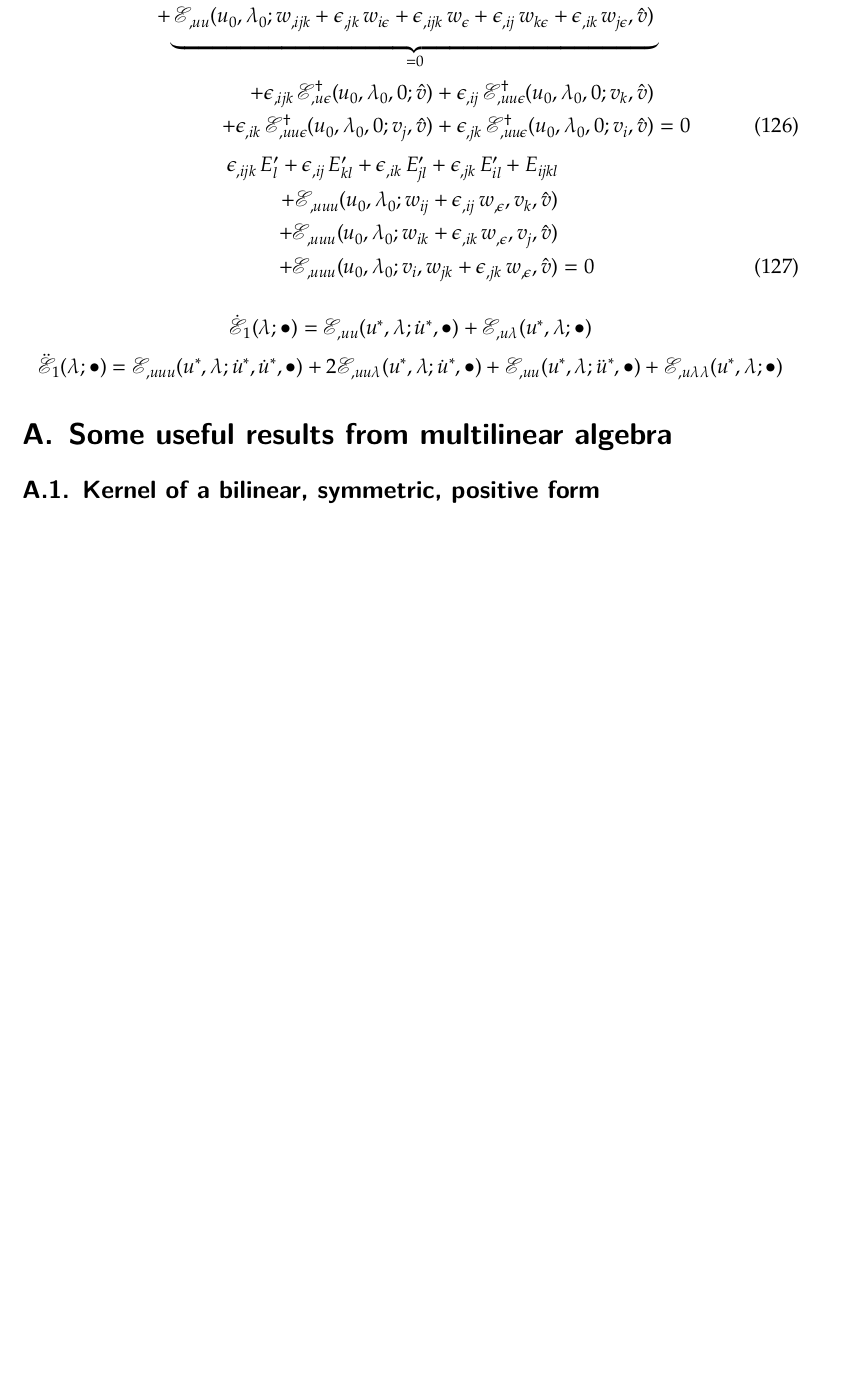
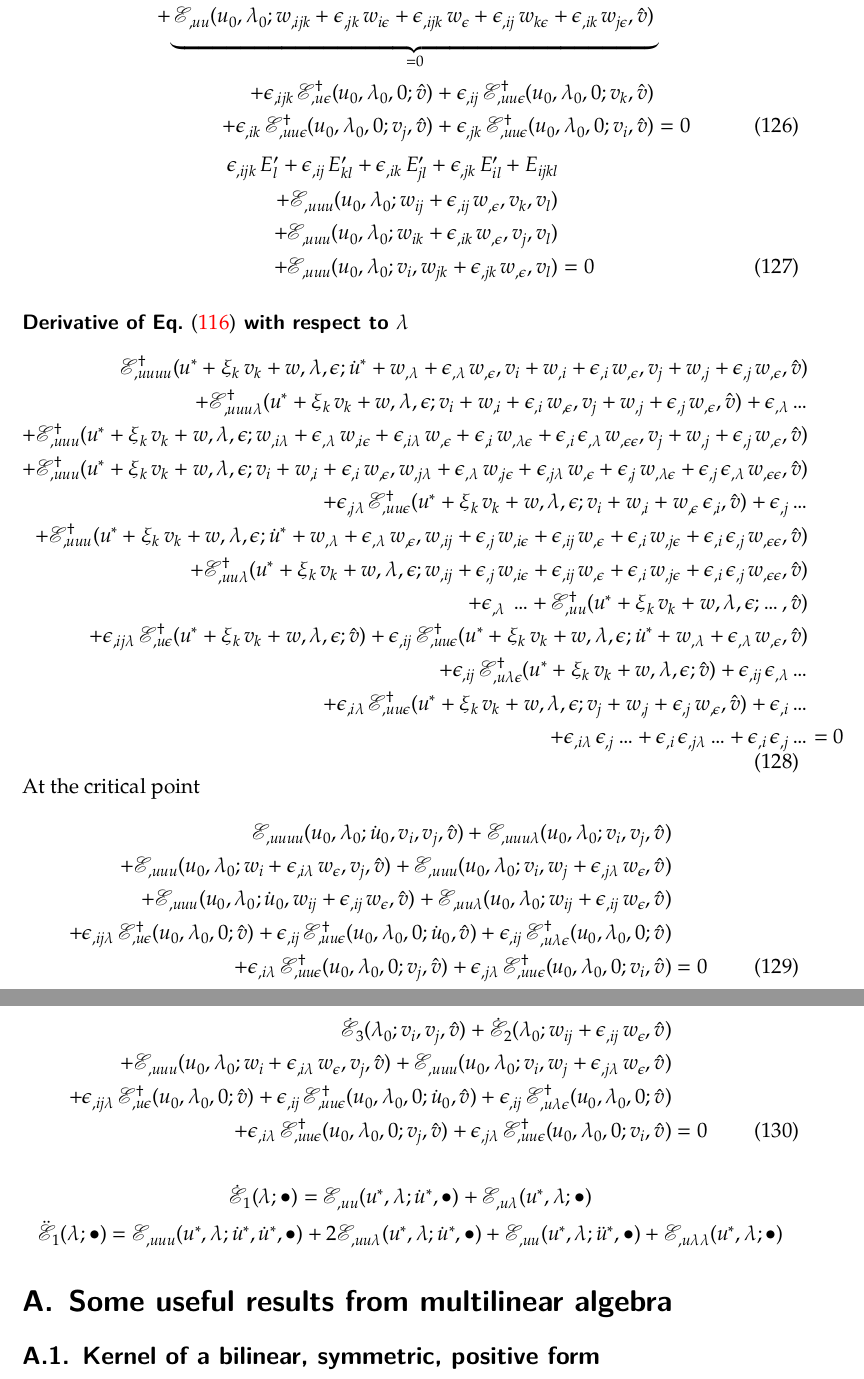
Before and after one commit to sbrisard/LSK, a LaTeX paper (latex/LSK-notes.tex): part of page 22 of 30 before the commit and two parts of pages 22 and 23 of 31 after it, the two joined at a grey line, cut so that both start at the same text, the shorter picture padded with empty space. Compiled offline with XeLaTeX.

Commit message:
Evaluation of ε_{,ijλ}

```diff
--- a/latex/LSK-notes.tex
+++ b/latex/LSK-notes.tex
@@ -1279,12 +1279,55 @@ At the critical point
 \begin{equation}
   \begin{aligned}[b]
     \epsilon_{,ijk} \, E_l' + \epsilon_{,ij} \, E'_{kl} + \epsilon_{,ik} \, E'_{jl} + \epsilon_{,jk} \, E'_{il} + E_{ijkl} &\\
-    + \E_{,uuu}(u_0, \lambda_0; w_{ij} + \epsilon_{,ij} \, w_{,\epsilon},  v_k, \hat{v}) &\\
-    + \E_{,uuu}(u_0, \lambda_0; w_{ik} + \epsilon_{,ik} \,  w_{,\epsilon}, v_j, \hat{v}) &\\
-    + \E_{,uuu}(u_0, \lambda_0; v_i, w_{jk} + \epsilon_{,jk} \,  w_{,\epsilon}, \hat{v}) &= 0
-  \end{aligned}
-\end{equation}
-
+    + \E_{,uuu}(u_0, \lambda_0; w_{ij} + \epsilon_{,ij} \, w_{,\epsilon},  v_k, v_l) &\\
+    + \E_{,uuu}(u_0, \lambda_0; w_{ik} + \epsilon_{,ik} \,  w_{,\epsilon}, v_j, v_l) &\\
+    + \E_{,uuu}(u_0, \lambda_0; v_i, w_{jk} + \epsilon_{,jk} \,  w_{,\epsilon}, v_l) &= 0
+  \end{aligned}
+\end{equation}
+
+\paragraph{Derivative of Eq.~\eqref{eq:20221109062643} with respect to \(\lambda\)}
+
+\begin{equation}
+  \begin{aligned}[b]
+    %\EE_{,uuu}(u^\ast + \xi_k \, v_k + w, \lambda, \epsilon; v_i + w_{,i} + \epsilon_{,i} \,  w_{,\epsilon}, v_j + w_{,j} + \epsilon_{,j} \, w_{,\epsilon}, \hat{v})
+    \EE_{,uuuu}(u^\ast + \xi_k \, v_k + w, \lambda, \epsilon; \dot{u}^\ast + w_{,\lambda} + \epsilon_{,\lambda} \, w_{,\epsilon}, v_i + w_{,i} + \epsilon_{,i} \,  w_{,\epsilon}, v_j + w_{,j} + \epsilon_{,j} \, w_{,\epsilon}, \hat{v}) &\\
+    + \EE_{,uuu\lambda}(u^\ast + \xi_k \, v_k + w, \lambda, \epsilon; v_i + w_{,i} + \epsilon_{,i} \,  w_{,\epsilon}, v_j + w_{,j} + \epsilon_{,j} \, w_{,\epsilon}, \hat{v}) + \epsilon_{,\lambda} \ldots &\\
+    + \EE_{,uuu}(u^\ast + \xi_k \, v_k + w, \lambda, \epsilon; w_{,i\lambda} + \epsilon_{,\lambda} \, w_{,i\epsilon} + \epsilon_{,i\lambda} \,  w_{,\epsilon}  + \epsilon_{,i} \,  w_{,\lambda\epsilon} + \epsilon_{,i} \, \epsilon_{,\lambda} \, w_{,\epsilon\epsilon}, v_j + w_{,j} + \epsilon_{,j} \, w_{,\epsilon}, \hat{v})\\
+    + \EE_{,uuu}(u^\ast + \xi_k \, v_k + w, \lambda, \epsilon; v_i + w_{,i} + \epsilon_{,i} \, w_{,\epsilon}, w_{,j\lambda} + \epsilon_{,\lambda} \, w_{,j\epsilon} + \epsilon_{,j\lambda} \,  w_{,\epsilon}  + \epsilon_{,j} \,  w_{,\lambda\epsilon} + \epsilon_{,j} \, \epsilon_{,\lambda} \, w_{,\epsilon\epsilon}, \hat{v})\\
+    % + \epsilon_{,j} \, \EE_{,uu\epsilon}(u^\ast + \xi_k \, v_k + w, \lambda, \epsilon; v_i + w_{,i} + w_{,\epsilon} \, \epsilon_{,i}, \hat{v})
+    + \epsilon_{,j\lambda} \, \EE_{,uu\epsilon}(u^\ast + \xi_k \, v_k + w, \lambda, \epsilon; v_i + w_{,i} + w_{,\epsilon} \, \epsilon_{,i}, \hat{v}) + \epsilon_{,j} \ldots &\\
+    % + \EE_{,uu}(u^\ast + \xi_k \, v_k + w, \lambda, \epsilon; w_{,ij} + \epsilon_{,j} \, w_{,i\epsilon} + \epsilon_{,ij} \, w_{,\epsilon} + \epsilon_{,i} \, w_{,j\epsilon} + \epsilon_{,i} \, \epsilon_{,j} \, w_{,\epsilon\epsilon} , \hat{v})
+    + \EE_{,uuu}(u^\ast + \xi_k \, v_k + w, \lambda, \epsilon; \dot{u}^\ast + w_{,\lambda} + \epsilon_{,\lambda} \, w_{,\epsilon}, w_{,ij} + \epsilon_{,j} \, w_{,i\epsilon} + \epsilon_{,ij} \, w_{,\epsilon} + \epsilon_{,i} \, w_{,j\epsilon} + \epsilon_{,i} \, \epsilon_{,j} \, w_{,\epsilon\epsilon} , \hat{v}) &\\
+    + \EE_{,uu\lambda}(u^\ast + \xi_k \, v_k + w, \lambda, \epsilon; w_{,ij} + \epsilon_{,j} \, w_{,i\epsilon} + \epsilon_{,ij} \, w_{,\epsilon} + \epsilon_{,i} \, w_{,j\epsilon} + \epsilon_{,i} \, \epsilon_{,j} \, w_{,\epsilon\epsilon} , \hat{v}) &\\
+    + \epsilon_{,\lambda} \, \ldots + \EE_{,uu}(u^\ast + \xi_k \, v_k + w, \lambda, \epsilon; \ldots, \hat{v}) &\\
+    % + \epsilon_{,ij} \, \EE_{,u\epsilon}(u^\ast + \xi_k \, v_k + w, \lambda, \epsilon; \hat{v})
+    + \epsilon_{,ij\lambda} \, \EE_{,u\epsilon}(u^\ast + \xi_k \, v_k + w, \lambda, \epsilon; \hat{v}) + \epsilon_{,ij} \, \EE_{,uu\epsilon}(u^\ast + \xi_k \, v_k + w, \lambda, \epsilon; \dot{u}^\ast + w_{,\lambda} + \epsilon_{,\lambda} \, w_{,\epsilon}, \hat{v}) &\\
+    + \epsilon_{,ij} \, \EE_{,u\lambda\epsilon}(u^\ast + \xi_k \, v_k + w, \lambda, \epsilon; \hat{v}) + \epsilon_{,ij} \, \epsilon_{,\lambda} \ldots &\\
+    % + \epsilon_{,i} \, \EE_{,uu\epsilon}(u^\ast + \xi_k \, v_k + w, \lambda, \epsilon; v_j + w_{,j} + \epsilon_{,j} \, w_{,\epsilon}, \hat{v})
+    + \epsilon_{,i\lambda} \, \EE_{,uu\epsilon}(u^\ast + \xi_k \, v_k + w, \lambda, \epsilon; v_j + w_{,j} + \epsilon_{,j} \, w_{,\epsilon}, \hat{v}) + \epsilon_{,i} \ldots &\\
+    % + \epsilon_{,i} \, \epsilon_{,j} \, \EE_{,u\epsilon\epsilon}(u^\ast + \xi_k \, v_k + w, \lambda, \epsilon; \hat{v})
+    + \epsilon_{,i\lambda} \, \epsilon_{,j} \ldots + \epsilon_{,i} \, \epsilon_{,j\lambda} \ldots + \epsilon_{,i} \, \epsilon_{,j} \ldots &= 0
+  \end{aligned}
+\end{equation}
+At the critical point
+\begin{equation}
+  \begin{aligned}[b]
+    \E_{,uuuu}(u_0, \lambda_0; \dot{u}_0, v_i, v_j, \hat{v}) + \E_{,uuu\lambda}(u_0, \lambda_0; v_i, v_j, \hat{v}) &\\
+    + \E_{,uuu}(u_0, \lambda_0; w_i + \epsilon_{,i\lambda} \,  w_\epsilon, v_j, \hat{v}) + \E_{,uuu}(u_0, \lambda_0; v_i, w_j + \epsilon_{,j\lambda} \,  w_\epsilon, \hat{v}) &\\
+    + \E_{,uuu}(u_0, \lambda_0; \dot{u}_0, w_{ij} + \epsilon_{,ij} \, w_\epsilon , \hat{v}) + \E_{,uu\lambda}(u_0, \lambda_0; w_{ij} + \epsilon_{,ij} \, w_\epsilon, \hat{v}) &\\
+    + \epsilon_{,ij\lambda} \, \EE_{,u\epsilon}(u_0, \lambda_0, 0; \hat{v}) + \epsilon_{,ij} \, \EE_{,uu\epsilon}(u_0, \lambda_0, 0; \dot{u}_0, \hat{v}) + \epsilon_{,ij} \, \EE_{,u\lambda\epsilon}(u_0, \lambda_0, 0; \hat{v}) &\\
+    + \epsilon_{,i\lambda} \, \EE_{,uu\epsilon}(u_0, \lambda_0, 0; v_j, \hat{v}) + \epsilon_{,j\lambda} \, \EE_{,uu\epsilon}(u_0, \lambda_0, 0; v_i, \hat{v}) &= 0
+  \end{aligned}
+\end{equation}
+
+\begin{equation}
+  \begin{aligned}[b]
+    \dot{\E}_3(\lambda_0; v_i, v_j, \hat{v}) + \dot{\E}_2(\lambda_0; w_{ij} + \epsilon_{,ij} \, w_\epsilon, \hat{v}) &\\
+    + \E_{,uuu}(u_0, \lambda_0; w_i + \epsilon_{,i\lambda} \,  w_\epsilon, v_j, \hat{v}) + \E_{,uuu}(u_0, \lambda_0; v_i, w_j + \epsilon_{,j\lambda} \,  w_\epsilon, \hat{v}) &\\
+    + \epsilon_{,ij\lambda} \, \EE_{,u\epsilon}(u_0, \lambda_0, 0; \hat{v}) + \epsilon_{,ij} \, \EE_{,uu\epsilon}(u_0, \lambda_0, 0; \dot{u}_0, \hat{v}) + \epsilon_{,ij} \, \EE_{,u\lambda\epsilon}(u_0, \lambda_0, 0; \hat{v}) &\\
+    + \epsilon_{,i\lambda} \, \EE_{,uu\epsilon}(u_0, \lambda_0, 0; v_j, \hat{v}) + \epsilon_{,j\lambda} \, \EE_{,uu\epsilon}(u_0, \lambda_0, 0; v_i, \hat{v}) &= 0
+  \end{aligned}
+\end{equation}
 
 
 \begin{equation*}
```
